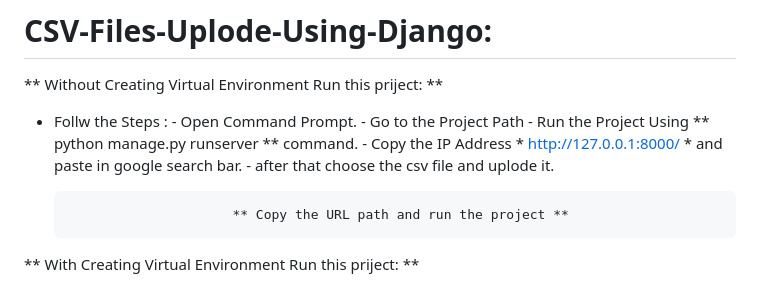
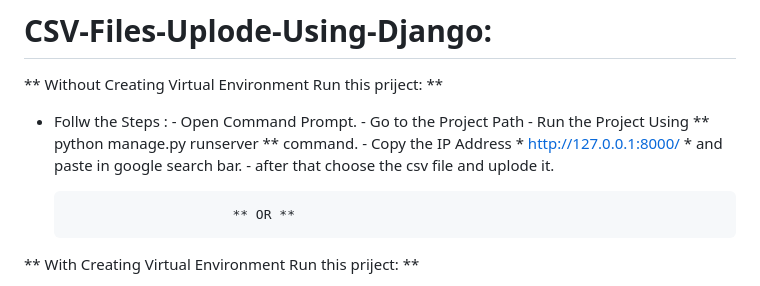
Before and after one commit to jadhavnilesh7479/CSV-Files-Uplode-Using-Django, a Markdown page: README.md, the part around the change. Drawn GitHub-style.

```diff
--- a/README.md
+++ b/README.md
@@ -8,7 +8,7 @@
          - Copy the IP Address * http://127.0.0.1:8000/ * and paste in google search bar.
          - after that choose the csv file and uplode it.
 
-                           ** Copy the URL path and run the project **
+                           ** OR **
 
 
 
```
